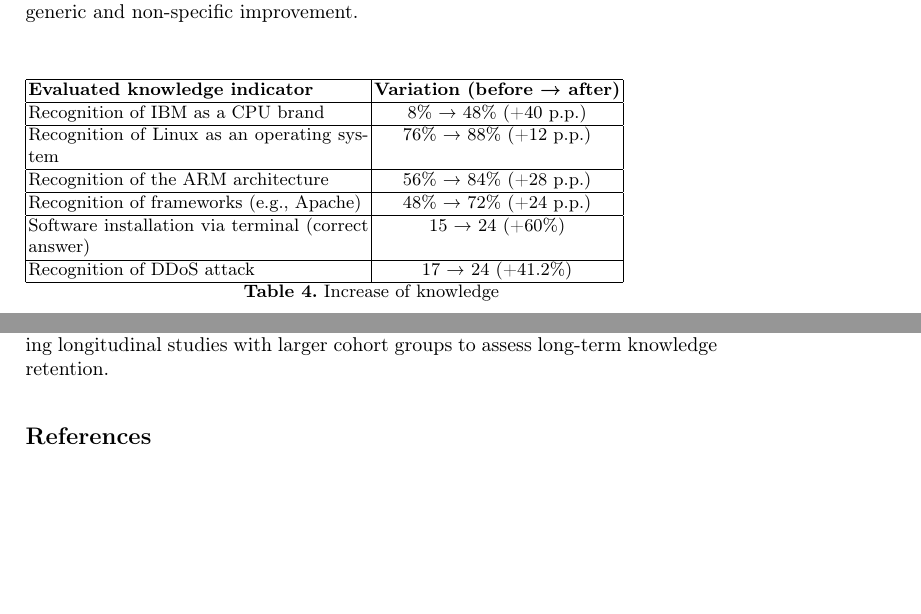
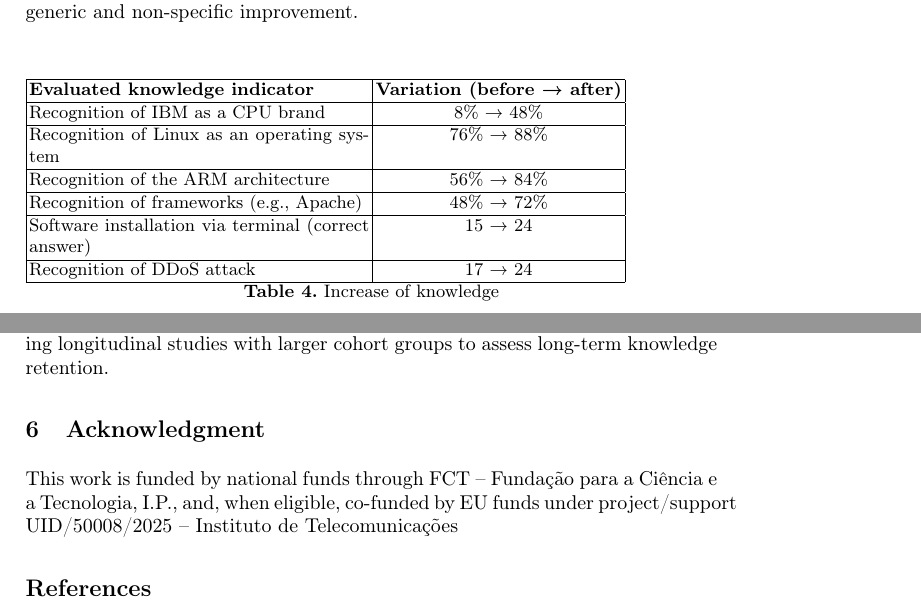
Before and after one commit to RiseGhost/Port0-Paper, a LaTeX thesis (samplepaper.tex): two parts of pages 8 and 11 of 12, joined at a grey line, cut so that both start at the same text, the shorter picture padded with empty space. Compiled offline with pdfLaTeX.

Commit message:
Adding Acknowledgment on paper

```diff
--- a/samplepaper.tex
+++ b/samplepaper.tex
@@ -12,6 +12,7 @@
 %
 \usepackage{graphicx}
 \usepackage{float}
+\usepackage{array}
 % Used for displaying a sample figure. If possible, figure files should
 % be included in EPS format.
 %
@@ -279,12 +280,12 @@ In contrast, Ransomware recognition remained unchanged (18 responses before and
     \begin{tabular}{|p{6cm}|c|}
         \hline
         \textbf{Evaluated knowledge indicator} & \textbf{Variation (before → after)} \\ \hline
-        Recognition of IBM as a CPU brand & 8\% → 48\%  (+40 p.p.) \\ \hline
-        Recognition of Linux as an operating system & 76\% → 88\%  (+12 p.p.) \\ \hline
-        Recognition of the ARM architecture & 56\% → 84\%  (+28 p.p.) \\ \hline
-        Recognition of frameworks (e.g., Apache) & 48\% → 72\%  (+24 p.p.) \\ \hline
-        Software installation via terminal (correct answer) & 15 → 24  (+60\%) \\ \hline
-        Recognition of DDoS attack & 17 → 24  (+41.2\%) \\ \hline
+        Recognition of IBM as a CPU brand & 8\% → 48\% \\ \hline
+        Recognition of Linux as an operating system & 76\% → 88\% \\ \hline
+        Recognition of the ARM architecture & 56\% → 84\% \\ \hline
+        Recognition of frameworks (e.g., Apache) & 48\% → 72\% \\ \hline
+        Software installation via terminal (correct answer) & 15 → 24\\ \hline
+        Recognition of DDoS attack & 17 → 24 \\ \hline
     \end{tabular}
     \caption{Increase of knowledge}
     \label{Tab:Lean}
@@ -336,6 +337,8 @@ The empirical evaluation, conducted with a sample of 25 participants across vari
 
 Overall, the findings suggest that contextualized, mechanics-driven video games serve as effective pedagogical tools for technical education. Future work will focus on expanding the scope of operational challenges within \textbf{Port 0}, introducing advanced security scenarios such as ransomware mitigation, and conducting longitudinal studies with larger cohort groups to assess long-term knowledge retention.
 
+\section{Acknowledgment}
+This work is funded by national funds through FCT – Fundação para a Ciência e a Tecnologia, I.P., and, when eligible, co-funded by EU funds under project/support UID/50008/2025 – Instituto de Telecomunicações
 
 %
 % ---- Bibliography ----
```
Also changed, not shown: samplepaper.tex (10 more changed lines), 4 other files.
